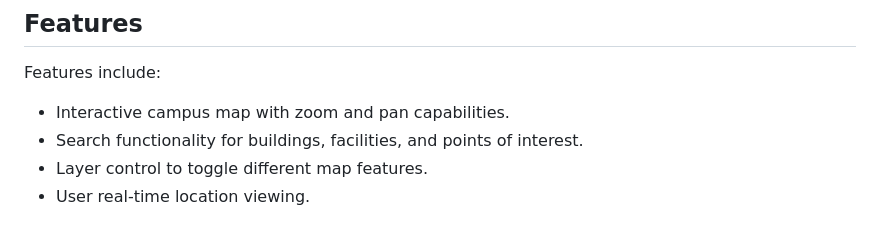
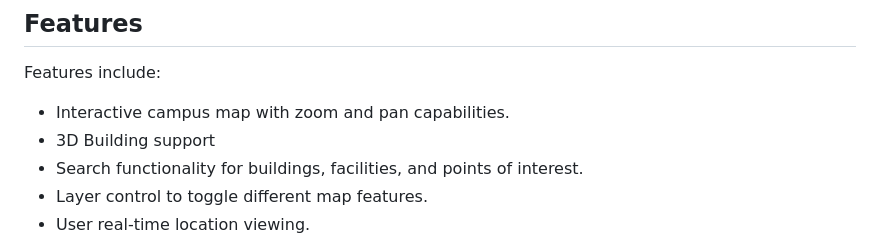
Before and after one commit to HaoTian22/BNBU-Map, a Markdown page: README.md, the part around one of its changes. Rendered like a GitHub page.

```diff
--- a/README.md
+++ b/README.md
@@ -8,6 +8,7 @@ Demo available at: https://u-map.haotian22.top
 
 Features include:
 - Interactive campus map with zoom and pan capabilities.
+- 3D Building support
 - Search functionality for buildings, facilities, and points of interest.
 - Layer control to toggle different map features.
 - User real-time location viewing.
```
Also changed, not shown: other parts of README.md (+4 -1 lines).
